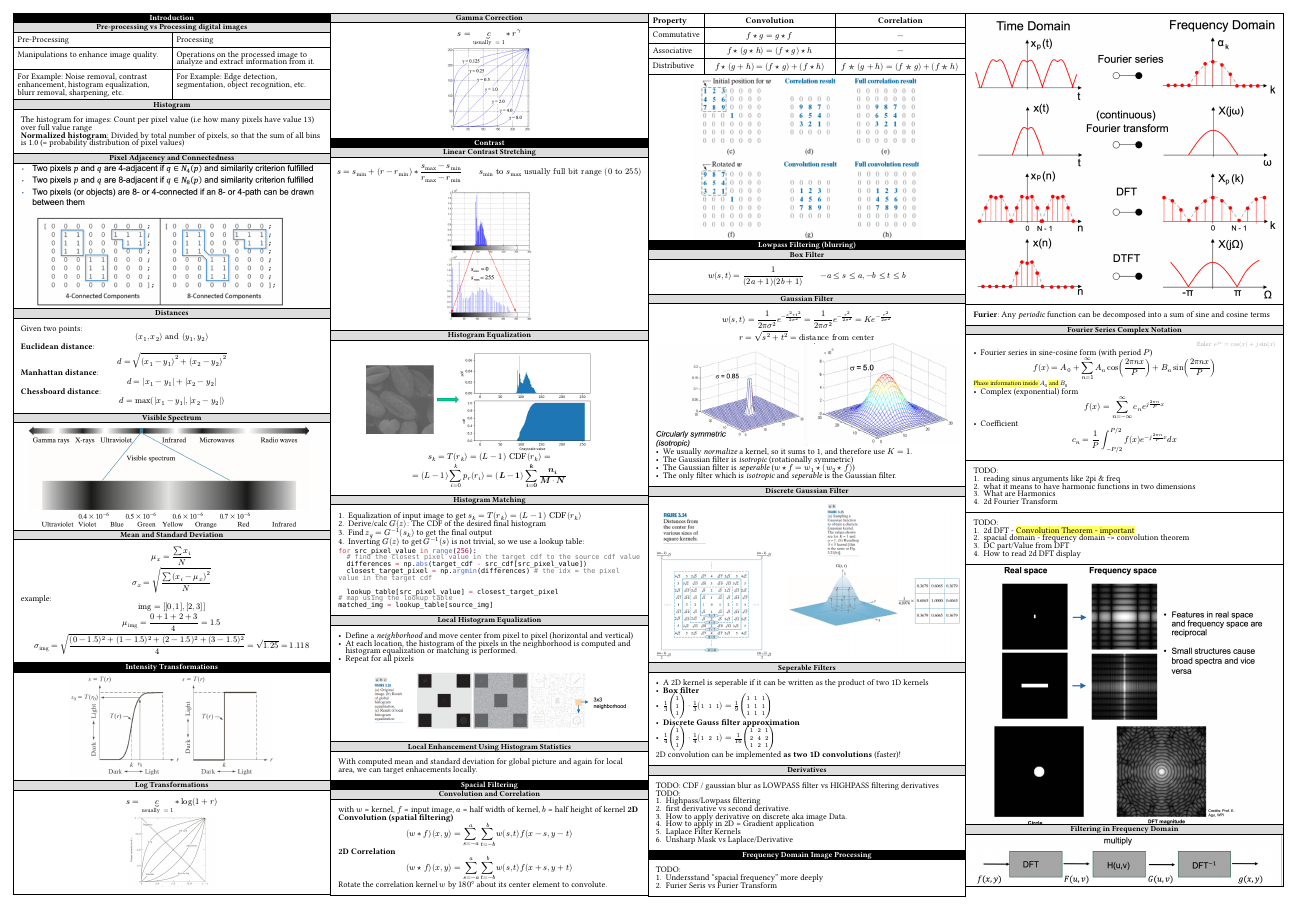
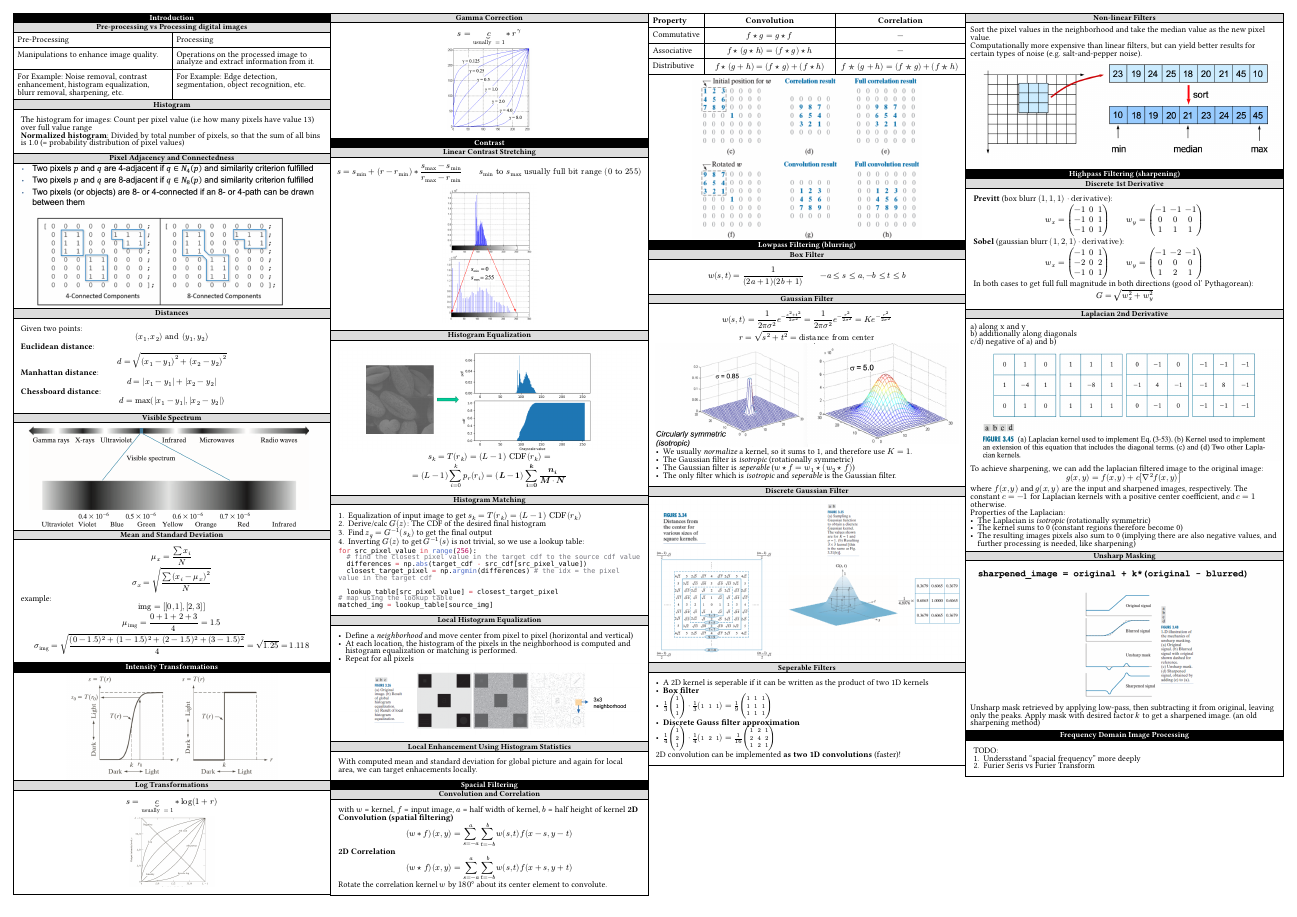
Before and after one commit to josias-r/summaries-dip, a Typst document (main.typ, which reads sections/03_spacial_filtering.typ): page 1 of 2. Compiled offline with Typst 0.15; a missing font is replaced by an installed copy or a similar font.

Commit message:
spacial filter, laplac,lowpass kernels, etc

```diff
--- a/sections/03_spacial_filtering.typ
+++ b/sections/03_spacial_filtering.typ
@@ -60,4 +60,3 @@
   2D convolution can be implemented *as two 1D convolutions* (faster)!
 
 ]
-== Derivatives
@@ -64,13 +66,38 @@
+    Sort the pixel values in the neighborhood and take the median value as the new pixel value.
+
+    Computationally more expensive than linear filters, but can yield better results for certain types of noise (e.g. salt-and-pepper noise).
+  ]
+  #image("/assets/image-23.png")
+]
+= Highpass Filtering (sharpening)
+== Discrete 1st Derivative
 #rect()[
+  *Previtt* (box blurr $(1,1,1) dot "derivative"$):
+  $ w_x = mat(-1, 0, 1; -1, 0, 1; -1, 0, 1) quad quad w_y = mat(-1, -1, -1; 0, 0, 0; 1, 1, 1) $
+  *Sobel* (gaussian blurr $(1,2,1) dot "derivative"$):
+  $ w_x = mat(-1, 0, 1; -2, 0, 2; -1, 0, 1) quad quad w_y = mat(-1, -2, -1; 0, 0, 0; 1, 2, 1) $
 
-  TODO: CDF / gaussian blur as LOWPASS filter vs HIGHPASS filtering derivatives
-  TODO:
-  + Highpass/Lowpass filtering
-  + first derivative vs second derivative.
-  + How to apply derivative on discrete aka image Data.
-  + How to apply in 2D = Gradient application
-  + Laplace Filter Kernels
-  + Unsharp Mask vs Laplace/Derivative
+  In both cases to get full full magnitude in both directions (good ol' Pythagorean): $ G = sqrt(w_x^2 + w_y^2) $
+]
+== Laplacian 2nd Derivative
+#rect(inset: 1pt)[
+  #box(inset: 2pt)[
+    a) along x and y\
+    b) additionally along diagonals\
+    c/d) negative of a) and b)\
+  ]
+  #image("/assets/image-25.png")
+  #box(inset: 2pt)[
+    To achieve sharpening, we can add the laplacian filtered image to the original image:
 
+    $ g(x, y) = f(x, y) + c lr([nabla^2 f(x, y)]) $
 
+    where $f(x, y)$ and $g(x, y)$ are the input and sharpened images, respectively. The constant $c = -1$ for Laplacian kernels with a positive center coefficient, and $c = 1$ otherwise.
+
+    Properties of the Laplacian:
+    - The Laplacian is _isotropic_ (rotationally symmetric)
+    - The kernel sums to 0 (constant regions therefore become 0)
+    - The resulting images pixels also sum to 0 (implying there are also negative values, and further processing is needed, like sharpening)
+  ]
 ]
+== Unsharp Masking
@@ -76,0 +107,3 @@
+    Unsharp mask retrieved by applying low-pass, then subtracting it from original, leaving only the peaks. Apply mask with desired factor $k$ to get a sharpened image. (an old sharpening method)
+  ]
+]
```
Also changed, not shown: assets/image-23.png (added), assets/image-25.png (added), assets/image-26.png (added), sections/03_spacial_filtering.typ (6 more changed lines).
